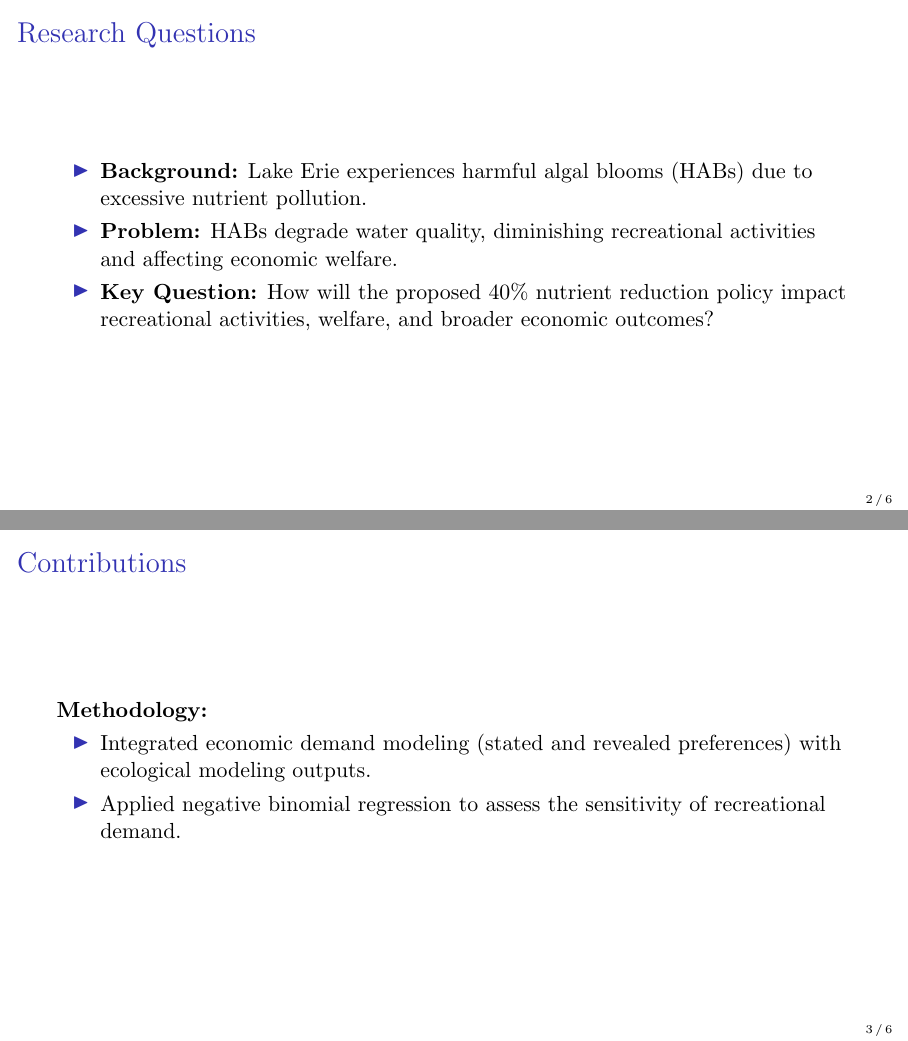
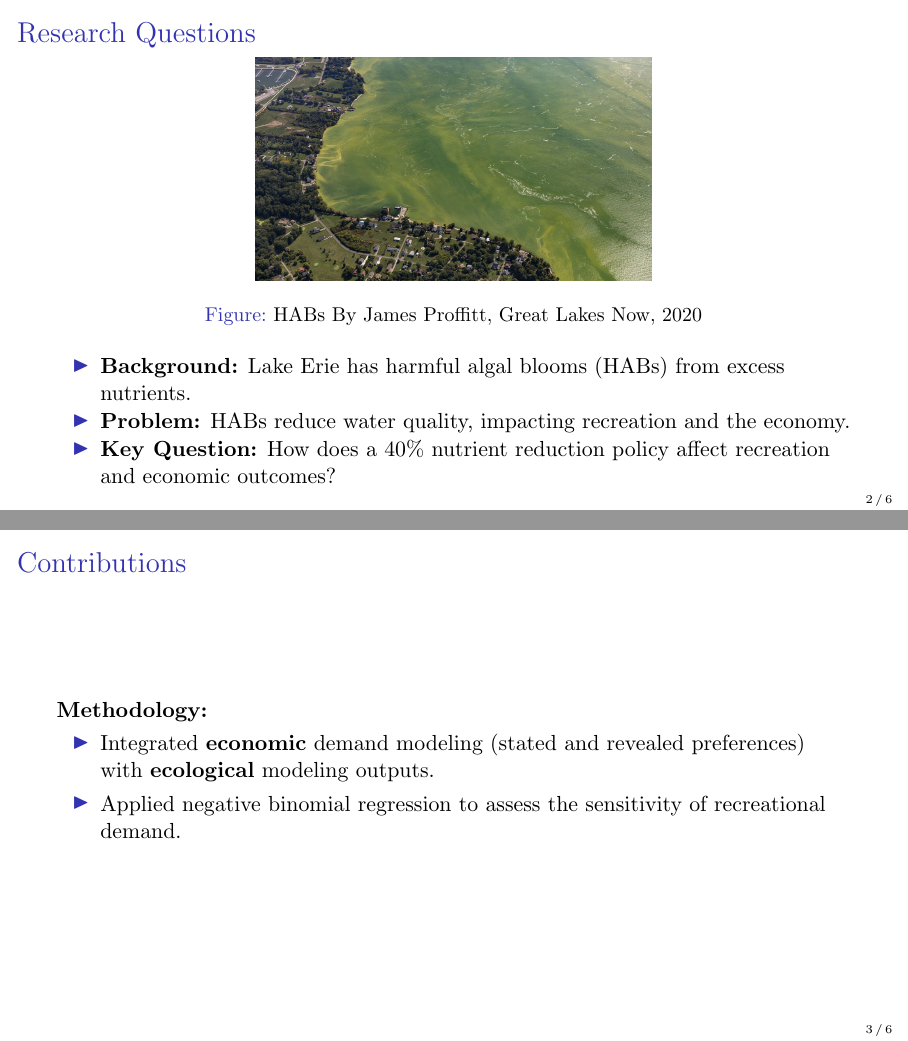
Before and after one commit to zhuliang21/job_talk_slides, LaTeX slides (assa_discussion/discussion.tex): pages 2 and 3 of 6, joined at a grey line. Compiled offline with pdfLaTeX.

Commit message:
Refine README and LaTeX documents for clarity, add figure to research questions, and update Medicare Advantage description

```diff
--- a/assa_discussion/discussion.tex
+++ b/assa_discussion/discussion.tex
@@ -40,10 +40,15 @@
 \end{frame}
 
 \begin{frame}{Research Questions}
+  \begin{figure}
+    \centering
+    \includegraphics[width=0.5\linewidth]{habs.png}
+    \caption{HABs By James Proffitt, Great Lakes Now, 2020}
+  \end{figure}
   \begin{itemize}
-      \item \textbf{Background:} Lake Erie experiences harmful algal blooms (HABs) due to excessive nutrient pollution.
-      \item \textbf{Problem:} HABs degrade water quality, diminishing recreational activities and affecting economic welfare.
-      \item \textbf{Key Question:} How will the proposed 40\% nutrient reduction policy impact recreational activities, welfare, and broader economic outcomes?
+      \item \textbf{Background:} Lake Erie has harmful algal blooms (HABs) from excess nutrients.
+      \item \textbf{Problem:} HABs reduce water quality, impacting recreation and the economy.
+      \item \textbf{Key Question:} How does a 40\% nutrient reduction policy affect recreation and economic outcomes?
   \end{itemize}
 \end{frame}
 
@@ -51,7 +56,7 @@
   \frametitle{Contributions}
   \textbf{Methodology:}
   \begin{itemize}
-    \item Integrated economic demand modeling (stated and revealed preferences) with ecological modeling outputs.
+    \item Integrated \textbf{economic} demand modeling (stated and revealed preferences) with \textbf{ecological} modeling outputs.
     \item Applied negative binomial regression to assess the sensitivity of recreational demand.
   \end{itemize}
 \end{frame}
```
Also changed, not shown: job_talk.tex (+4 -2 lines), README.md, assa_discussion/discussion.pdf, assa_discussion/habs.png (added), 1 other file.
